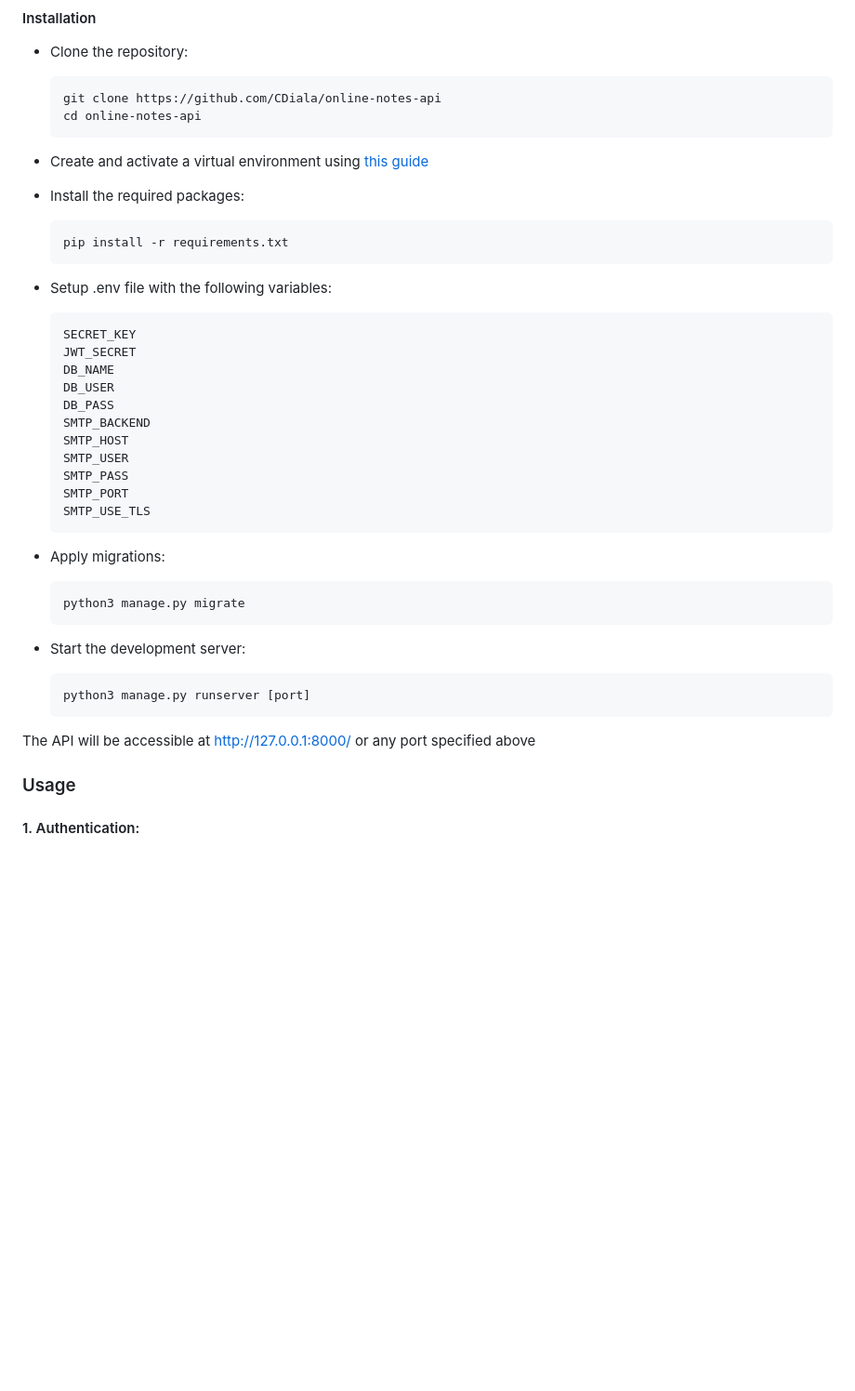
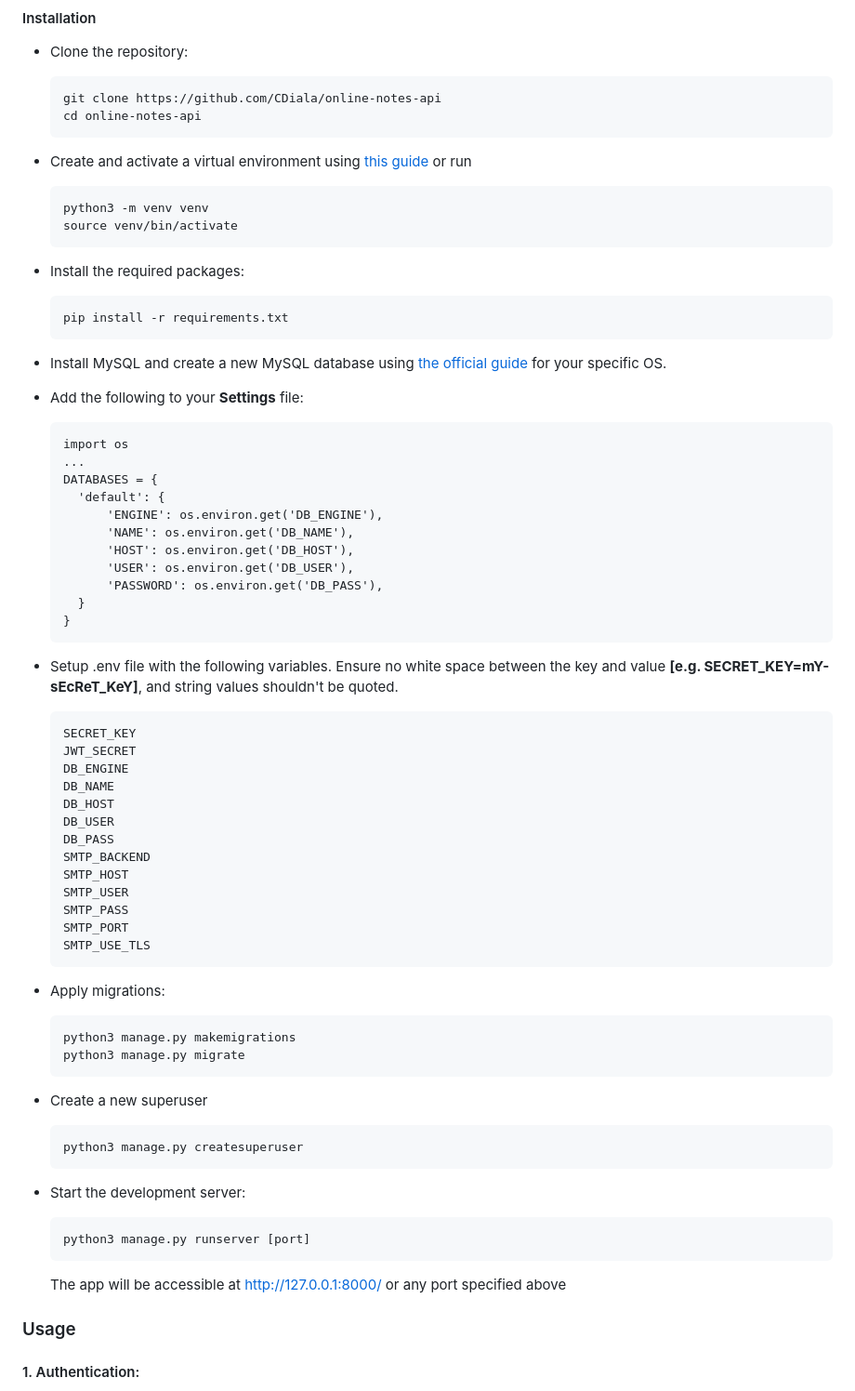
Before and after one commit to CDiala/OnlineNotesAPI, a Markdown page: README.md, the part around the change. Shown at 93% size. Drawn GitHub-style; blank space fills up the shorter version.

Commit message:
refactor: Modify installation steps in README

````diff
--- a/README.md
+++ b/README.md
@@ -33,7 +33,12 @@ The OnlineNotesAPI is a Django project designed to help users save and organize
   cd online-notes-api
   ```
 
-- Create and activate a virtual environment using [this guide](https://docs.python.org/3/library/venv.html)
+- Create and activate a virtual environment using [this guide](https://docs.python.org/3/library/venv.html) or run
+
+  ```
+  python3 -m venv venv
+  source venv/bin/activate
+  ```
 
 - Install the required packages:
 
@@ -41,12 +46,32 @@ The OnlineNotesAPI is a Django project designed to help users save and organize
   pip install -r requirements.txt
   ```
 
-- Setup .env file with the following variables:
+- Install MySQL and create a new MySQL database using [the official guide](https://dev.mysql.com/doc/mysql-getting-started/en/) for your specific OS.
+
+- Add the following to your **Settings** file:
+
+  ```
+  import os
+  ...
+  DATABASES = {
+    'default': {
+        'ENGINE': os.environ.get('DB_ENGINE'),
+        'NAME': os.environ.get('DB_NAME'),
+        'HOST': os.environ.get('DB_HOST'),
+        'USER': os.environ.get('DB_USER'),
+        'PASSWORD': os.environ.get('DB_PASS'),
+    }
+  }
+  ```
+
+- Setup .env file with the following variables. Ensure no white space between the key and value **[e.g. SECRET_KEY=mY-sEcReT_KeY]**, and string values shouldn't be quoted.
 
   ```
   SECRET_KEY
   JWT_SECRET
+  DB_ENGINE
   DB_NAME
+  DB_HOST
   DB_USER
   DB_PASS
   SMTP_BACKEND
@@ -60,7 +85,14 @@ The OnlineNotesAPI is a Django project designed to help users save and organize
 - Apply migrations:
 
   ```
+  python3 manage.py makemigrations
   python3 manage.py migrate
+  ```
+
+- Create a new superuser
+
+  ```
+  python3 manage.py createsuperuser
   ```
 
 - Start the development server:
@@ -69,7 +101,7 @@ The OnlineNotesAPI is a Django project designed to help users save and organize
   python3 manage.py runserver [port]
   ```
 
-The API will be accessible at http://127.0.0.1:8000/ or any port specified above
+  The app will be accessible at http://127.0.0.1:8000/ or any port specified above
 
 ### Usage
 
````
